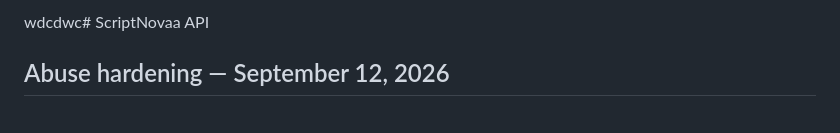
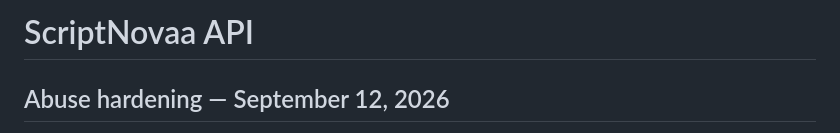
Before and after one commit to formywor/scriptnova-api, a Markdown page: README.md, the part around the change. GitHub-like rendering.

Commit message:
wdqxscdc

```diff
--- a/README.md
+++ b/README.md
@@ -1,4 +1,4 @@
-wdcdwc# ScriptNovaa API
+# ScriptNovaa API
 
 ## Abuse hardening — September 12, 2026
 
```
